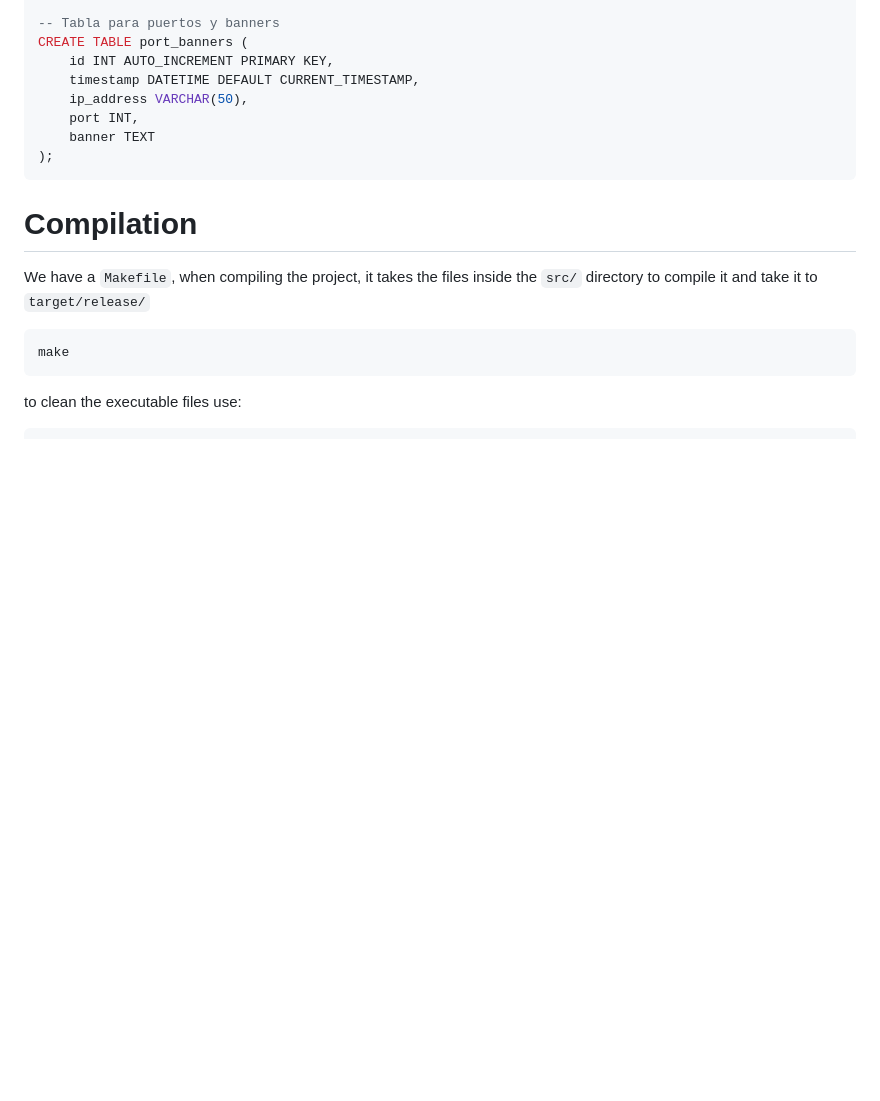
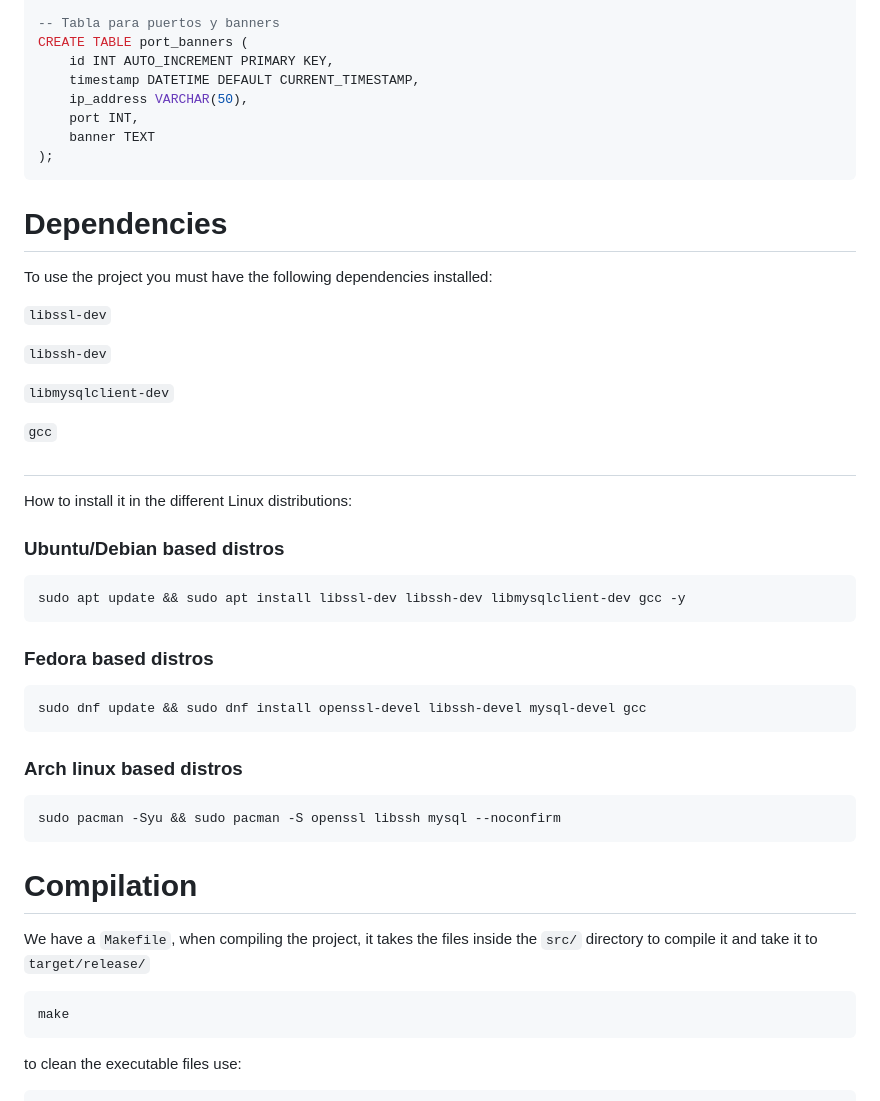
Before and after one commit to Bluegamer75/Moon-IDS, a Markdown page: README.md, the part around the change. GitHub-like rendering; blank space fills up the shorter version.

````diff
--- a/README.md
+++ b/README.md
@@ -53,6 +53,40 @@ CREATE TABLE port_banners (
     port INT,
     banner TEXT
 );
+```
+
+# Dependencies
+
+To use the project you must have the following dependencies installed:
+
+`libssl-dev`
+
+`libssh-dev`
+
+`libmysqlclient-dev`
+
+`gcc`
+
+#
+
+How to install it in the different Linux distributions:
+
+### **Ubuntu/Debian based distros**
+
+```bash
+sudo apt update && sudo apt install libssl-dev libssh-dev libmysqlclient-dev gcc -y
+```
+
+### **Fedora based distros**
+
+```bash
+sudo dnf update && sudo dnf install openssl-devel libssh-devel mysql-devel gcc
+```
+
+### **Arch linux based distros**
+
+```bash
+sudo pacman -Syu && sudo pacman -S openssl libssh mysql --noconfirm
 ```
 # Compilation
 
````
